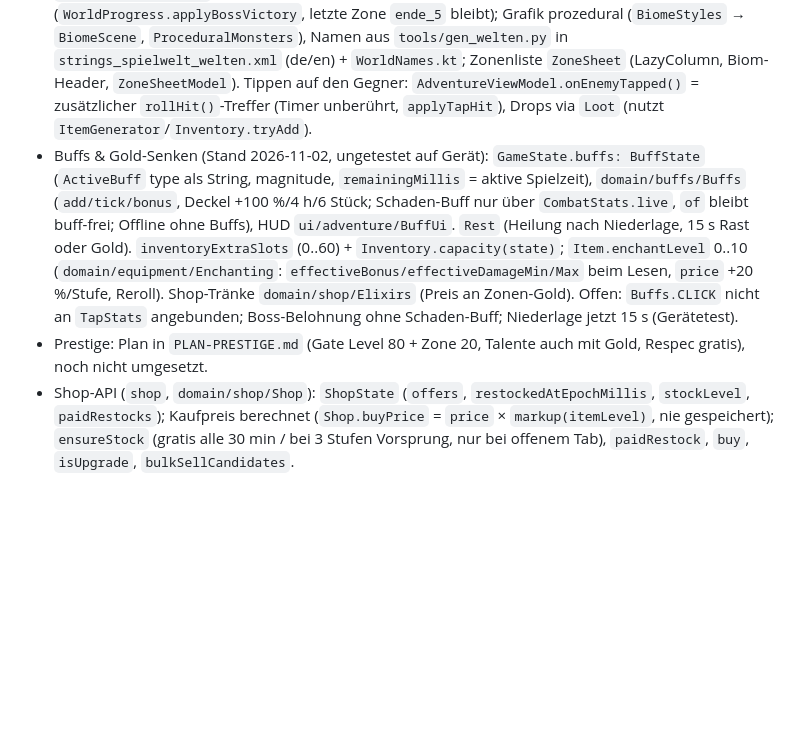
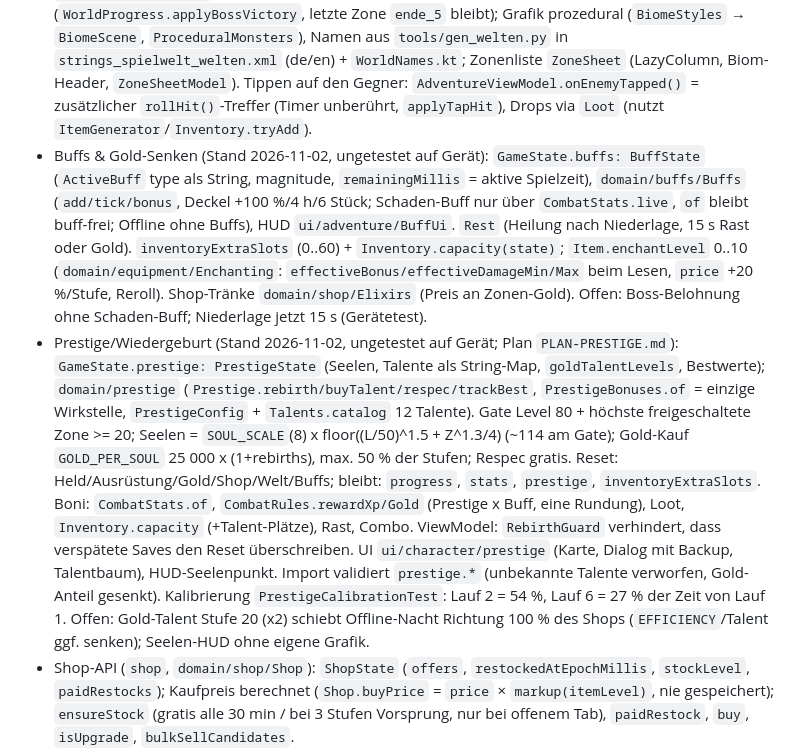
Before and after one commit to Ilitrius/rpg-game-app, a Markdown page: CLAUDE.md, the part around the change. Rendered like a GitHub page; blank space fills up the shorter version.

Commit message:
Doku: Prestige-Stand in CLAUDE.md und TODO.md
Co-Authored-By: Claude Sonnet 5.5 <noreply@anthropic.com>
Claude-Session: https://claude.ai/code/session_01PkM9w8iHHQkVB7cbPWJaRT

```diff
--- a/CLAUDE.md
+++ b/CLAUDE.md
@@ -32,8 +32,8 @@ Zusätzlich `spielwelt`: Abenteuer-Ansicht (Ich-Perspektive), Gebiete, Monster,
 - Beute-API (`ausruestung`, `domain/equipment`): `ItemGenerator.roll(itemLevel, random, minRarity, rarityBoost, slot?)`, `Inventory.addToInventory(state, item)` (voll bei 40 → Auto-Verkauf für `price`; `tryAdd` liefert Info), `equip/unequip/sell/compare`, Füllstand `Inventory.fill()/freeSlots()/fillFraction()` → `InventoryFill` (OK/NEARLY_FULL ab ≤5 frei/FULL). Grafik: `ui/equipment/ItemIcon(item)`, `InventoryCapacityBanner`.
 - Kampfschleife/Welt (`spielwelt`): `domain/world`, `domain/combat`, `ui/adventure/AdventureViewModel`. Offline: `OfflineProgress.EFFICIENCY` = 1/60, max. 8 h, Willkommen-Dialog erst ab 30 min (`OfflineReward.capped/heroTooWeak`).
 - `WorldState` (spielwelt): `heroHp` (-1 = voll/unbekannt, 0 = nach Niederlage), `defeatedBossIds`, `bossDefeatedAtKills` (Zone→Kills beim letzten Bosssieg); Zonen: 100 (`Zones.all`): 5 handgemachte (wiese/wald/sumpf/gebirge/hoehle, IDs stabil) + 95 generierte aus 19 Biomen x 5 Stufen (`Biome`, ID `<biom>_<1..5>`, Level 40..990, `ZoneScaling` kalibriert mit `ZoneCalibrationTest`, `Zone.goldMultiplier`); Bosssieg schaltet die nächste Zone frei und wechselt automatisch dorthin (`WorldProgress.applyBossVictory`, letzte Zone `ende_5` bleibt); Grafik prozedural (`BiomeStyles` → `BiomeScene`, `ProceduralMonsters`), Namen aus `tools/gen_welten.py` in `strings_spielwelt_welten.xml` (de/en) + `WorldNames.kt`; Zonenliste `ZoneSheet` (LazyColumn, Biom-Header, `ZoneSheetModel`). Tippen auf den Gegner: `AdventureViewModel.onEnemyTapped()` = zusätzlicher `rollHit()`-Treffer (Timer unberührt, `applyTapHit`), Drops via `Loot` (nutzt `ItemGenerator`/`Inventory.tryAdd`).
-- Buffs & Gold-Senken (Stand 2026-11-02, ungetestet auf Gerät): `GameState.buffs: BuffState` (`ActiveBuff` type als String, magnitude, `remainingMillis` = aktive Spielzeit), `domain/buffs/Buffs` (`add/tick/bonus`, Deckel +100 %/4 h/6 Stück; Schaden-Buff nur über `CombatStats.live`, `of` bleibt buff-frei; Offline ohne Buffs), HUD `ui/adventure/BuffUi`. `Rest` (Heilung nach Niederlage, 15 s Rast oder Gold). `inventoryExtraSlots` (0..60) + `Inventory.capacity(state)`; `Item.enchantLevel` 0..10 (`domain/equipment/Enchanting`: `effectiveBonus/effectiveDamageMin/Max` beim Lesen, `price` +20 %/Stufe, Reroll). Shop-Tränke `domain/shop/Elixirs` (Preis an Zonen-Gold). Offen: `Buffs.CLICK` nicht an `TapStats` angebunden; Boss-Belohnung ohne Schaden-Buff; Niederlage jetzt 15 s (Gerätetest).
-- Prestige: Plan in `PLAN-PRESTIGE.md` (Gate Level 80 + Zone 20, Talente auch mit Gold, Respec gratis), noch nicht umgesetzt.
+- Buffs & Gold-Senken (Stand 2026-11-02, ungetestet auf Gerät): `GameState.buffs: BuffState` (`ActiveBuff` type als String, magnitude, `remainingMillis` = aktive Spielzeit), `domain/buffs/Buffs` (`add/tick/bonus`, Deckel +100 %/4 h/6 Stück; Schaden-Buff nur über `CombatStats.live`, `of` bleibt buff-frei; Offline ohne Buffs), HUD `ui/adventure/BuffUi`. `Rest` (Heilung nach Niederlage, 15 s Rast oder Gold). `inventoryExtraSlots` (0..60) + `Inventory.capacity(state)`; `Item.enchantLevel` 0..10 (`domain/equipment/Enchanting`: `effectiveBonus/effectiveDamageMin/Max` beim Lesen, `price` +20 %/Stufe, Reroll). Shop-Tränke `domain/shop/Elixirs` (Preis an Zonen-Gold). Offen: Boss-Belohnung ohne Schaden-Buff; Niederlage jetzt 15 s (Gerätetest).
+- Prestige/Wiedergeburt (Stand 2026-11-02, ungetestet auf Gerät; Plan `PLAN-PRESTIGE.md`): `GameState.prestige: PrestigeState` (Seelen, Talente als String-Map, `goldTalentLevels`, Bestwerte); `domain/prestige` (`Prestige.rebirth/buyTalent/respec/trackBest`, `PrestigeBonuses.of` = einzige Wirkstelle, `PrestigeConfig` + `Talents.catalog` 12 Talente). Gate Level 80 + höchste freigeschaltete Zone >= 20; Seelen = `SOUL_SCALE`(8) x floor((L/50)^1.5 + Z^1.3/4) (~114 am Gate); Gold-Kauf `GOLD_PER_SOUL` 25 000 x (1+rebirths), max. 50 % der Stufen; Respec gratis. Reset: Held/Ausrüstung/Gold/Shop/Welt/Buffs; bleibt: `progress`, `stats`, `prestige`, `inventoryExtraSlots`. Boni: `CombatStats.of`, `CombatRules.rewardXp/Gold` (Prestige x Buff, eine Rundung), Loot, `Inventory.capacity` (+Talent-Plätze), Rast, Combo. ViewModel: `RebirthGuard` verhindert, dass verspätete Saves den Reset überschreiben. UI `ui/character/prestige` (Karte, Dialog mit Backup, Talentbaum), HUD-Seelenpunkt. Import validiert `prestige.*` (unbekannte Talente verworfen, Gold-Anteil gesenkt). Kalibrierung `PrestigeCalibrationTest`: Lauf 2 = 54 %, Lauf 6 = 27 % der Zeit von Lauf 1. Offen: Gold-Talent Stufe 20 (x2) schiebt Offline-Nacht Richtung 100 % des Shops (`EFFICIENCY`/Talent ggf. senken); Seelen-HUD ohne eigene Grafik.
 - Shop-API (`shop`, `domain/shop/Shop`): `ShopState` (`offers`, `restockedAtEpochMillis`, `stockLevel`, `paidRestocks`); Kaufpreis berechnet (`Shop.buyPrice` = `price` × `markup(itemLevel)`, nie gespeichert); `ensureStock` (gratis alle 30 min / bei 3 Stufen Vorsprung, nur bei offenem Tab), `paidRestock`, `buy`, `isUpgrade`, `bulkSellCandidates`.
 - Import-Validierung (`optionen`, `ui/options/SaveTransfer`): prüft alle GameState-Felder über `SaveField`/`SaveLocation`; neue Felder dem Optionen-Agenten melden. Unbekannte Zonen-IDs werden normalisiert statt abgelehnt.
 - `progress: ProgressState` (Ziele, `domain/progress`, UI `ui/character/GoalsCard`, Strings `strings_ziele.xml`): `DailyReward` (pure, Zeit injiziert: 20-h-Fenster, Uhr-Rückstellung über `clockHighWaterMillis` -5 min gesperrt, Streak-Bruch >48 h, Gold ≈ 150 Kills der aktuellen Zone, +10 %/Tag bis Tag 7, ab Tag 7 Wochenbonus; nur lokaler Schutz) und `Goals` (Katalog `Goals.catalog` ~38 Ziele, Typen `kills/bosses/level/zones` als String, Fortschritt = Zähler − `baseline`, immer 3 aktive, geclaimte bleiben als `claimed` in der Liste; unbekannte Typen/IDs werden übersprungen bzw. beim Import mit `ImportNote.UnknownGoalsDropped` entfernt). Abholen immer ein `repository.update`.
```
Also changed, not shown: TODO.md (+2 -1 lines).
